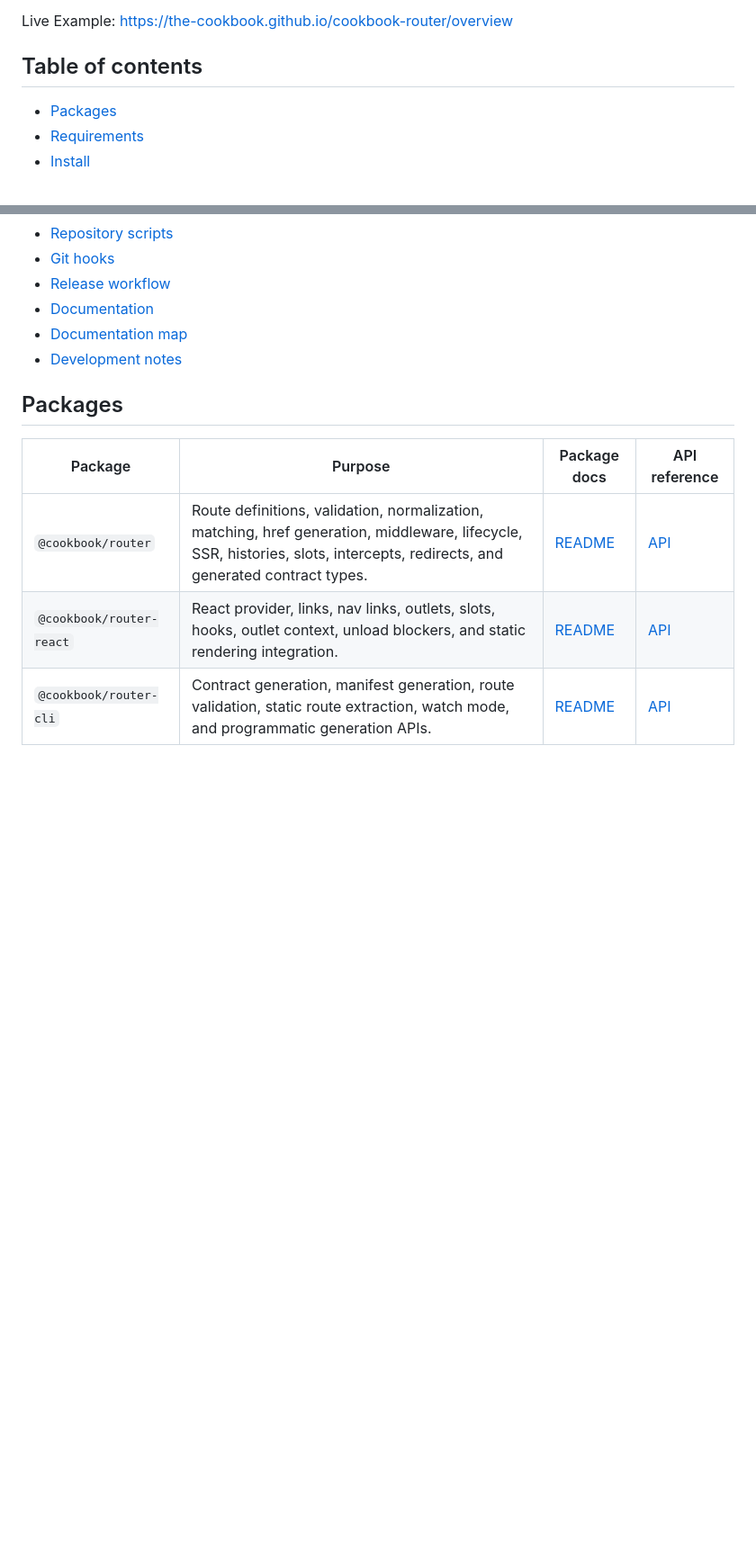
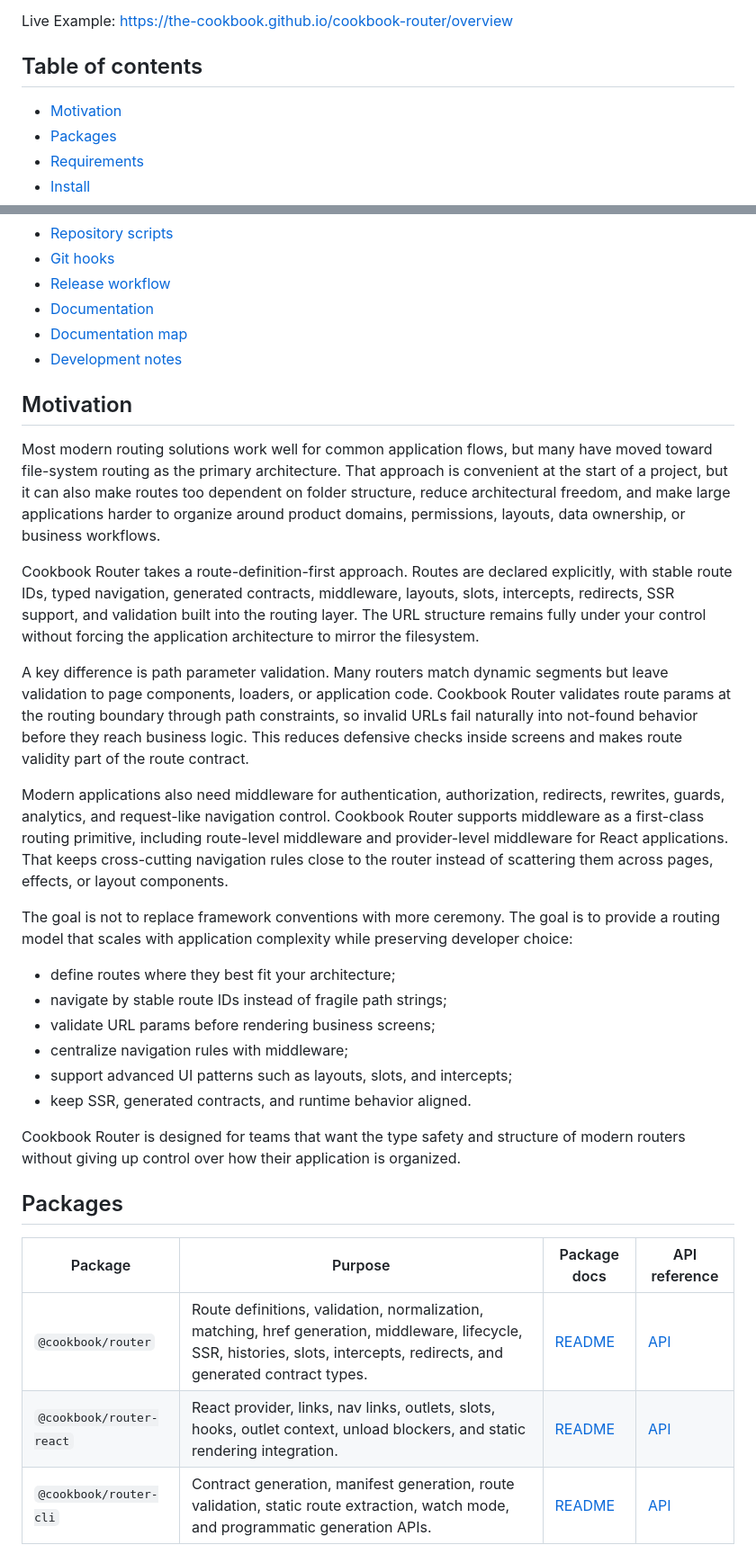
Before and after one commit to the-cookbook/cookbook-router, a Markdown page: README.md, 2 parts joined by grey strips. Shown at 90% size. GitHub-like rendering; blank space fills up the shorter version.

Commit message:
docs: add motivation section

```diff
--- a/README.md
+++ b/README.md
@@ -8,6 +8,7 @@ Live Example: [https://the-cookbook.github.io/cookbook-router/overview](https://
 
 ## Table of contents
 
+- [Motivation](#motivation)
 - [Packages](#packages)
 - [Requirements](#requirements)
 - [Install](#install)
@@ -22,6 +23,27 @@ Live Example: [https://the-cookbook.github.io/cookbook-router/overview](https://
 - [Documentation](#documentation)
 - [Documentation map](#documentation-map)
 - [Development notes](#development-notes)
+
+## Motivation
+
+Most modern routing solutions work well for common application flows, but many have moved toward file-system routing as the primary architecture. That approach is convenient at the start of a project, but it can also make routes too dependent on folder structure, reduce architectural freedom, and make large applications harder to organize around product domains, permissions, layouts, data ownership, or business workflows.
+
+Cookbook Router takes a route-definition-first approach. Routes are declared explicitly, with stable route IDs, typed navigation, generated contracts, middleware, layouts, slots, intercepts, redirects, SSR support, and validation built into the routing layer. The URL structure remains fully under your control without forcing the application architecture to mirror the filesystem.
+
+A key difference is path parameter validation. Many routers match dynamic segments but leave validation to page components, loaders, or application code. Cookbook Router validates route params at the routing boundary through path constraints, so invalid URLs fail naturally into not-found behavior before they reach business logic. This reduces defensive checks inside screens and makes route validity part of the route contract.
+
+Modern applications also need middleware for authentication, authorization, redirects, rewrites, guards, analytics, and request-like navigation control. Cookbook Router supports middleware as a first-class routing primitive, including route-level middleware and provider-level middleware for React applications. That keeps cross-cutting navigation rules close to the router instead of scattering them across pages, effects, or layout components.
+
+The goal is not to replace framework conventions with more ceremony. The goal is to provide a routing model that scales with application complexity while preserving developer choice:
+
+- define routes where they best fit your architecture;
+- navigate by stable route IDs instead of fragile path strings;
+- validate URL params before rendering business screens;
+- centralize navigation rules with middleware;
+- support advanced UI patterns such as layouts, slots, and intercepts;
+- keep SSR, generated contracts, and runtime behavior aligned.
+
+Cookbook Router is designed for teams that want the type safety and structure of modern routers without giving up control over how their application is organized.
 
 ## Packages
 
```
